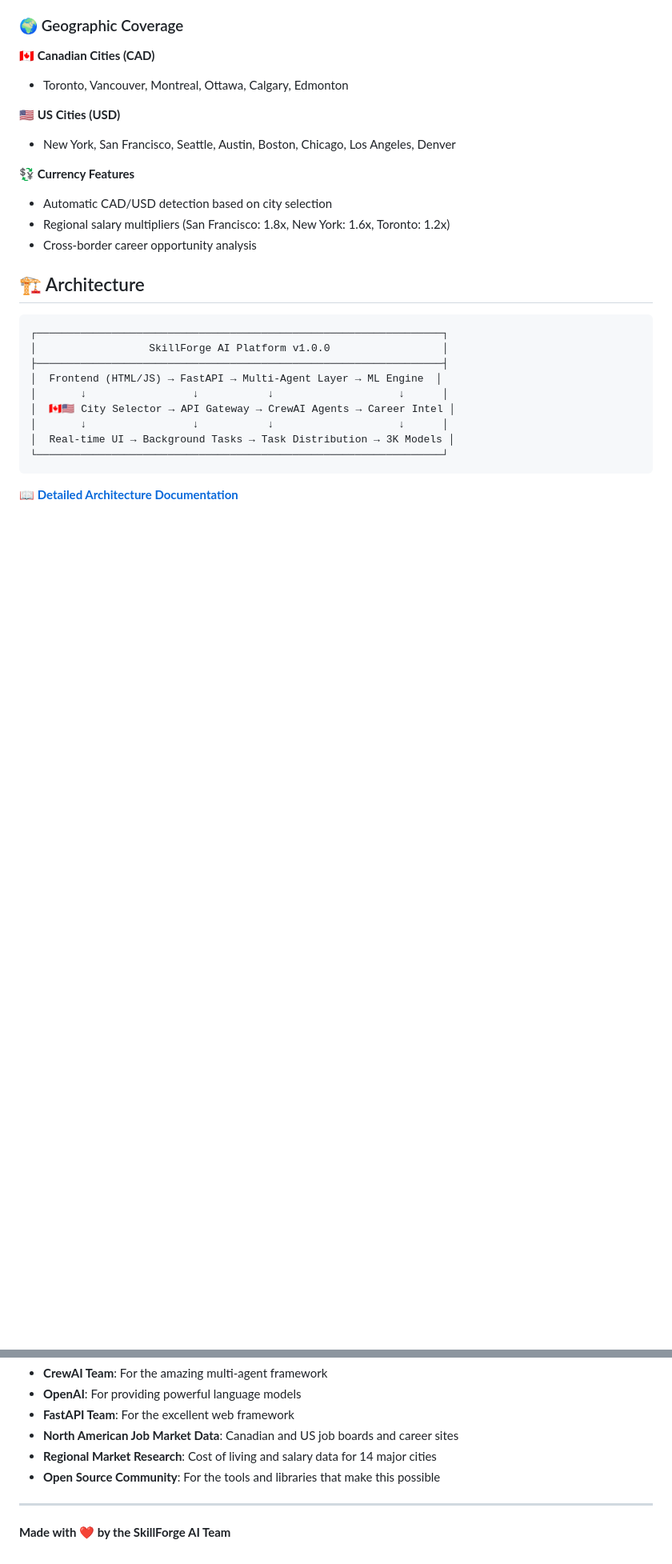
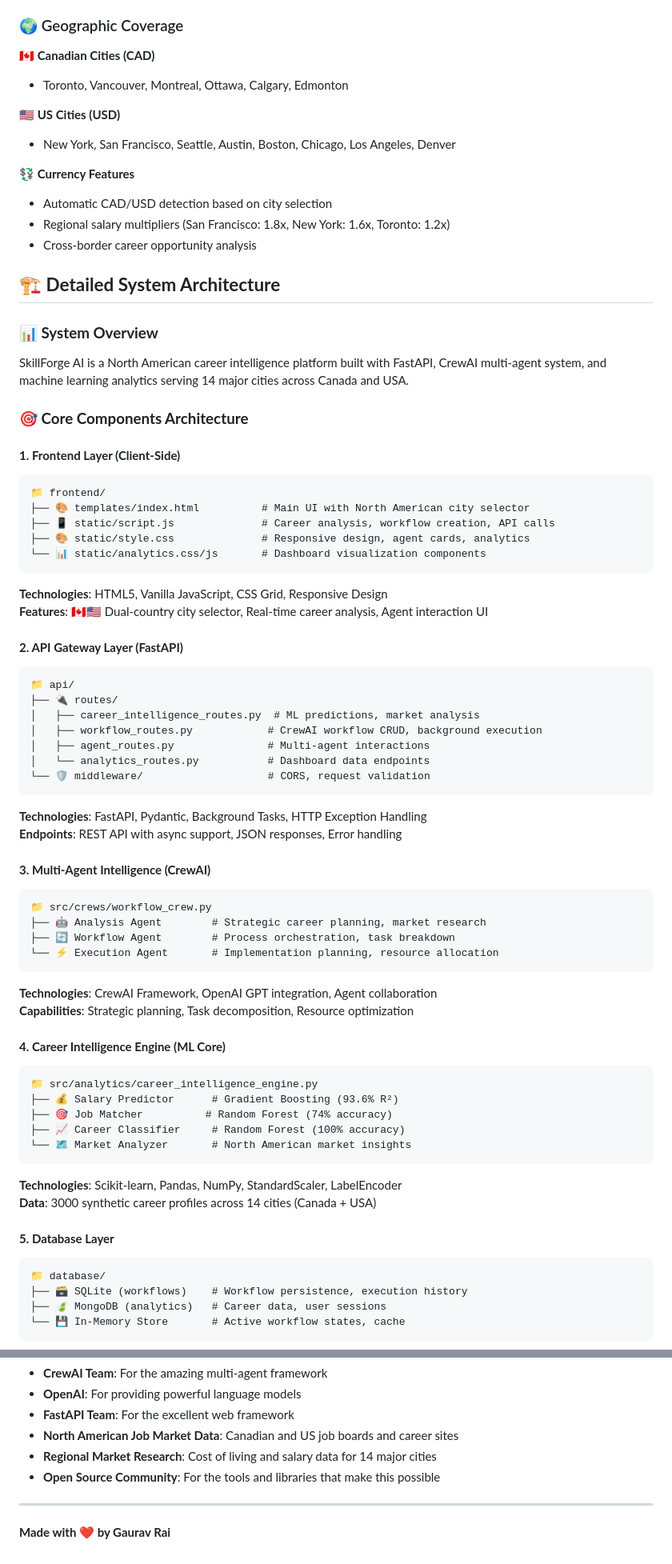
Before and after one commit to raiigauravv/SkillForge-AI, a Markdown page: README.md, 2 parts joined by grey strips. Shown: that part at 80% size. Drawn GitHub-style; blank space fills up the shorter version.

````diff
--- a/README.md
+++ b/README.md
@@ -34,18 +34,67 @@
 - Regional salary multipliers (San Francisco: 1.8x, New York: 1.6x, Toronto: 1.2x)
 - Cross-border career opportunity analysis
 
-## 🏗️ Architecture
+## 🏗️ **Detailed System Architecture**
 
+### **📊 System Overview**
+SkillForge AI is a North American career intelligence platform built with FastAPI, CrewAI multi-agent system, and machine learning analytics serving 14 major cities across Canada and USA.
+
+### **🎯 Core Components Architecture**
+
+#### **1. Frontend Layer (Client-Side)**
 ```
-┌─────────────────────────────────────────────────────────────────┐
-│                  SkillForge AI Platform v1.0.0                  │
-├─────────────────────────────────────────────────────────────────┤
-│  Frontend (HTML/JS) → FastAPI → Multi-Agent Layer → ML Engine  │
-│       ↓                 ↓           ↓                    ↓      │
-│  🇨🇦🇺🇸 City Selector → API Gateway → CrewAI Agents → Career Intel │
-│       ↓                 ↓           ↓                    ↓      │
-│  Real-time UI → Background Tasks → Task Distribution → 3K Models │
-└─────────────────────────────────────────────────────────────────┘
+📁 frontend/
+├── 🎨 templates/index.html          # Main UI with North American city selector
+├── 📱 static/script.js              # Career analysis, workflow creation, API calls
+├── 🎨 static/style.css              # Responsive design, agent cards, analytics
+└── 📊 static/analytics.css/js       # Dashboard visualization components
 ```
 
-**[📖 Detailed Architecture Documentation](FINAL_ARCHITECTURE.md)**
+**Technologies**: HTML5, Vanilla JavaScript, CSS Grid, Responsive Design
+**Features**: 🇨🇦🇺🇸 Dual-country city selector, Real-time career analysis, Agent interaction UI
+
+#### **2. API Gateway Layer (FastAPI)**
+```
+📁 api/
+├── 🔌 routes/
+│   ├── career_intelligence_routes.py  # ML predictions, market analysis
+│   ├── workflow_routes.py            # CrewAI workflow CRUD, background execution
+│   ├── agent_routes.py               # Multi-agent interactions
+│   └── analytics_routes.py           # Dashboard data endpoints
+└── 🛡️ middleware/                    # CORS, request validation
+```
+
+**Technologies**: FastAPI, Pydantic, Background Tasks, HTTP Exception Handling
+**Endpoints**: REST API with async support, JSON responses, Error handling
+
+#### **3. Multi-Agent Intelligence (CrewAI)**
+```
+📁 src/crews/workflow_crew.py
+├── 🤖 Analysis Agent        # Strategic career planning, market research
+├── 🔄 Workflow Agent        # Process orchestration, task breakdown
+└── ⚡ Execution Agent       # Implementation planning, resource allocation
+```
+
+**Technologies**: CrewAI Framework, OpenAI GPT integration, Agent collaboration
+**Capabilities**: Strategic planning, Task decomposition, Resource optimization
+
+#### **4. Career Intelligence Engine (ML Core)**
+```
+📁 src/analytics/career_intelligence_engine.py
+├── 💰 Salary Predictor      # Gradient Boosting (93.6% R²)
+├── 🎯 Job Matcher          # Random Forest (74% accuracy)
+├── 📈 Career Classifier     # Random Forest (100% accuracy)
+└── 🗺️ Market Analyzer       # North American market insights
+```
+
+**Technologies**: Scikit-learn, Pandas, NumPy, StandardScaler, LabelEncoder
+**Data**: 3000 synthetic career profiles across 14 cities (Canada + USA)
+
+#### **5. Database Layer**
+```
+📁 database/
+├── 🗃️ SQLite (workflows)    # Workflow persistence, execution history
+├── 🍃 MongoDB (analytics)   # Career data, user sessions
+└── 💾 In-Memory Store       # Active workflow states, cache
+```
+
@@ -459,4 +573,4 @@ This project is licensed under the MIT License - see the [LICENSE](LICENSE) file
 
 ---
 
-**Made with ❤️ by the SkillForge AI Team**
+**Made with ❤️ by Gaurav Rai**
````
Also changed, not shown: other parts of README.md (+65 -0 lines), GEMINI_ARCHITECTURE_PROMPT.md (deleted, +0 -134 lines).
